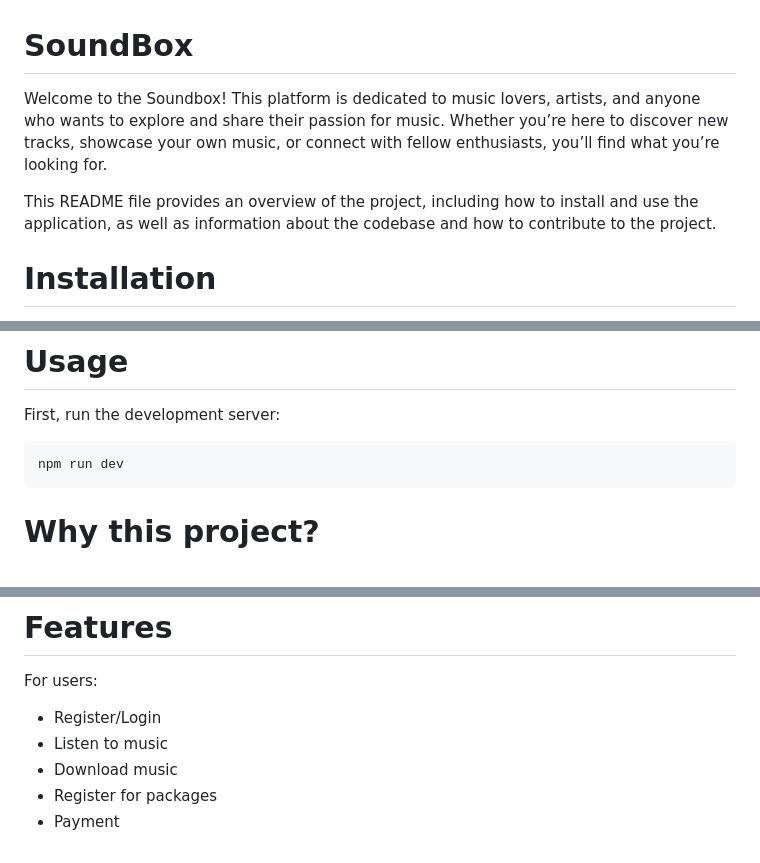
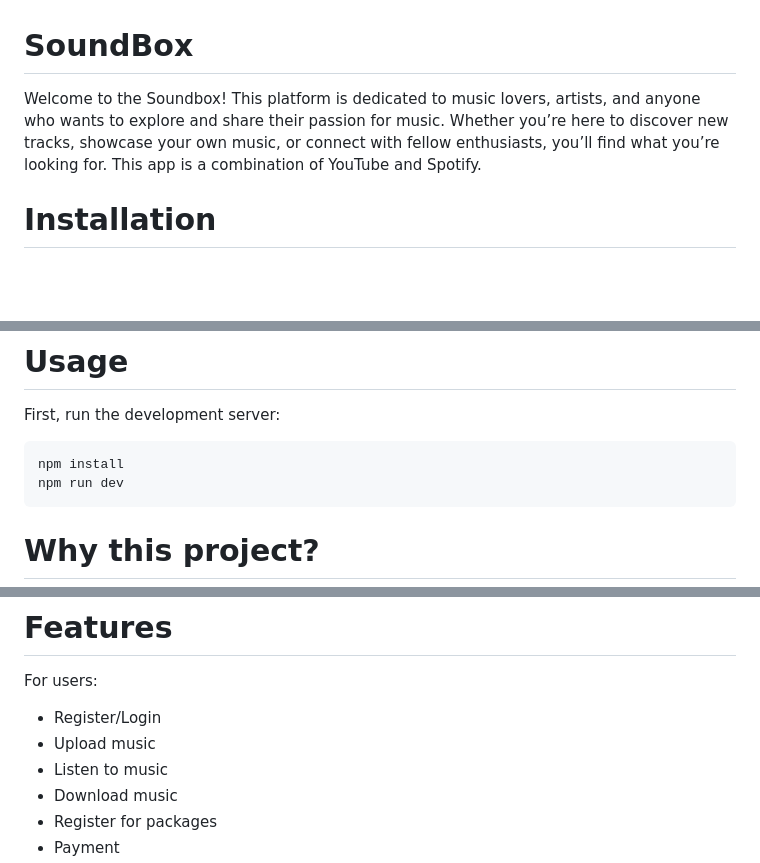
Before and after one commit to JunCodera1/MusicWebsiteProjectBasic2, a Markdown page: README.md, 3 parts joined by grey strips. Drawn GitHub-style; blank space fills up the shorter version.

````diff
--- a/README.md
+++ b/README.md
@@ -1,8 +1,6 @@
 # SoundBox
 
-Welcome to the Soundbox! This platform is dedicated to music lovers, artists, and anyone who wants to explore and share their passion for music. Whether you’re here to discover new tracks, showcase your own music, or connect with fellow enthusiasts, you’ll find what you’re looking for.
-
-This README file provides an overview of the project, including how to install and use the application, as well as information about the codebase and how to contribute to the project.
+Welcome to the Soundbox! This platform is dedicated to music lovers, artists, and anyone who wants to explore and share their passion for music. Whether you’re here to discover new tracks, showcase your own music, or connect with fellow enthusiasts, you’ll find what you’re looking for. This app is a combination of YouTube and Spotify.
 
 # Installation
 
@@ -22,6 +20,7 @@ git clone https://github.com/JunCodera1/SoundBox.git
 First, run the development server:
 
 ```bash
+npm install
 npm run dev
 ```
 
@@ -51,6 +50,7 @@ Acts as the runtime environment for executing the backend code, enabling real-ti
 For users:
 
 - Register/Login
+- Upload music
 - Listen to music
 - Download music
 - Register for packages
````
